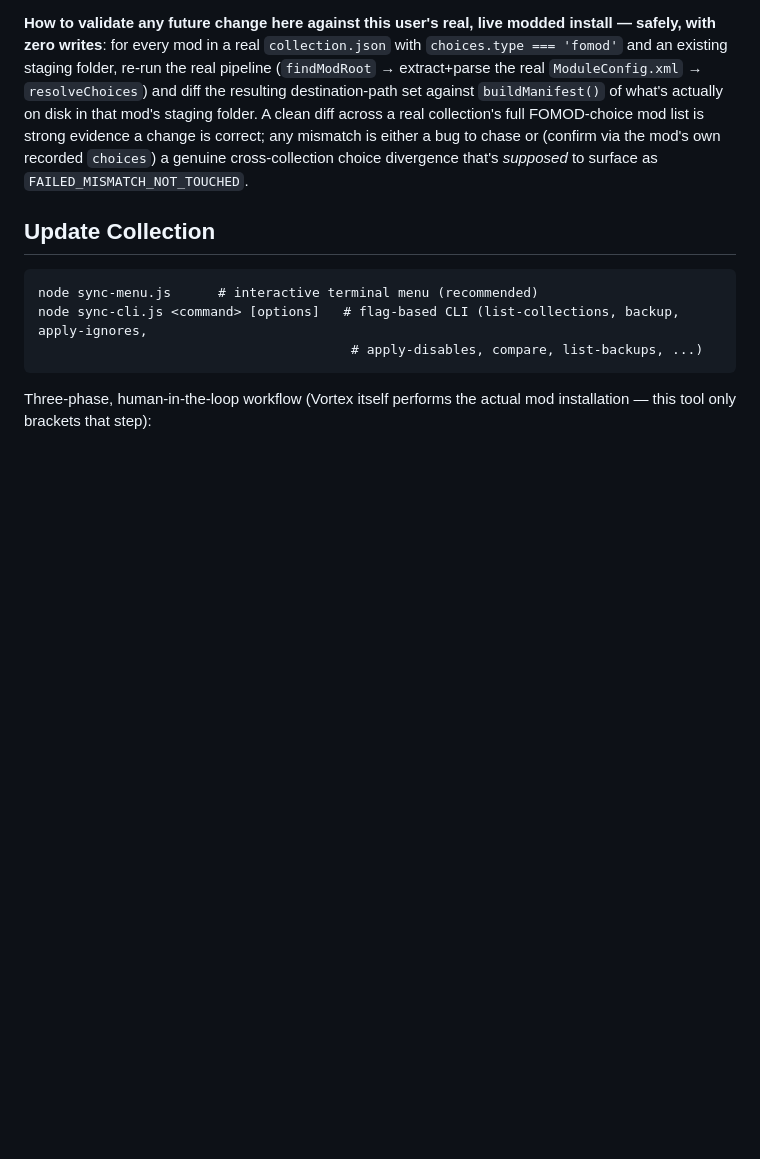
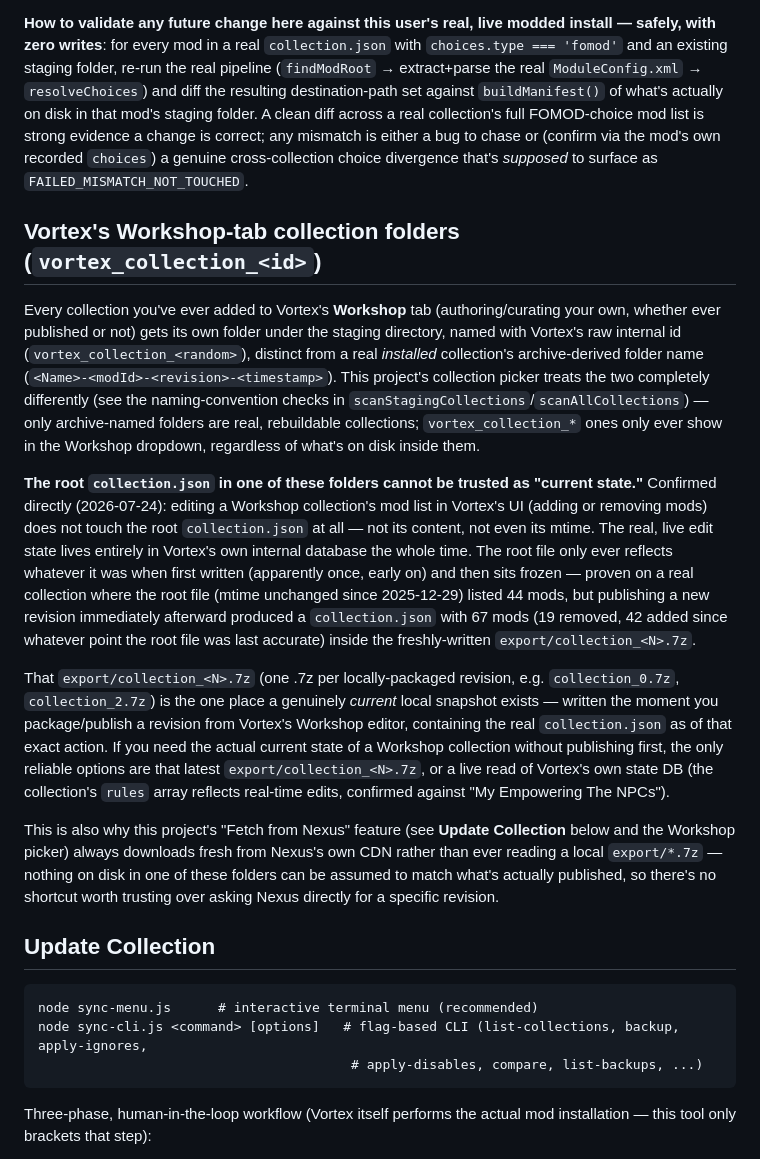
Before and after one commit to awesmdiver/vortex-collection-tools, a Markdown page: README.md, the part around the change. GitHub-like rendering; blank space fills up the shorter version.

Commit message:
Document that a Workshop folder's root collection.json is stale, not live
Confirmed directly: editing a Workshop collection's mod list in
Vortex's UI doesn't touch the root collection.json at all -- not
content, not even mtime. The real edit state lives in Vortex's own
database; the root file only reflects whatever it was when first
written and then sits frozen. Proven on a real collection where the
untouched root file (mtime since 2025-12-29) listed 44 mods, but
publishing immediately after produced a 67-mod collection.json inside
the freshly-written export/collection_<N>.7z.

Also documents why "Fetch from Nexus" always downloads fresh from
Nexus's CDN rather than ever reading a local export/*.7z bundle --
nothing on disk in one of these folders can be trusted as matching
what's actually published.

````diff
--- a/README.md
+++ b/README.md
@@ -94,6 +94,40 @@ real collection's full FOMOD-choice mod list is strong evidence a change is corr
 is either a bug to chase or (confirm via the mod's own recorded `choices`) a genuine cross-collection
 choice divergence that's *supposed* to surface as `FAILED_MISMATCH_NOT_TOUCHED`.
 
+## Vortex's Workshop-tab collection folders (`vortex_collection_<id>`)
+
+Every collection you've ever added to Vortex's **Workshop** tab (authoring/curating your own,
+whether ever published or not) gets its own folder under the staging directory, named with Vortex's
+raw internal id (`vortex_collection_<random>`), distinct from a real *installed* collection's
+archive-derived folder name (`<Name>-<modId>-<revision>-<timestamp>`). This project's collection
+picker treats the two completely differently (see the naming-convention checks in
+`scanStagingCollections`/`scanAllCollections`) — only archive-named folders are real, rebuildable
+collections; `vortex_collection_*` ones only ever show in the Workshop dropdown, regardless of
+what's on disk inside them.
+
+**The root `collection.json` in one of these folders cannot be trusted as "current state."**
+Confirmed directly (2026-07-24): editing a Workshop collection's mod list in Vortex's UI (adding or
+removing mods) does not touch the root `collection.json` at all — not its content, not even its
+mtime. The real, live edit state lives entirely in Vortex's own internal database the whole time.
+The root file only ever reflects whatever it was when first written (apparently once, early on) and
+then sits frozen — proven on a real collection where the root file (mtime unchanged since
+2025-12-29) listed 44 mods, but publishing a new revision immediately afterward produced a
+`collection.json` with 67 mods (19 removed, 42 added since whatever point the root file was last
+accurate) inside the freshly-written `export/collection_<N>.7z`.
+
+That `export/collection_<N>.7z` (one .7z per locally-packaged revision, e.g. `collection_0.7z`,
+`collection_2.7z`) is the one place a genuinely *current* local snapshot exists — written the moment
+you package/publish a revision from Vortex's Workshop editor, containing the real `collection.json`
+as of that exact action. If you need the actual current state of a Workshop collection without
+publishing first, the only reliable options are that latest `export/collection_<N>.7z`, or a live
+read of Vortex's own state DB (the collection's `rules` array reflects real-time edits, confirmed
+against "My Empowering The NPCs").
+
+This is also why this project's "Fetch from Nexus" feature (see **Update Collection** below and the
+Workshop picker) always downloads fresh from Nexus's own CDN rather than ever reading a local
+`export/*.7z` — nothing on disk in one of these folders can be assumed to match what's actually
+published, so there's no shortcut worth trusting over asking Nexus directly for a specific revision.
+
 ## Update Collection
 
 ```
````
